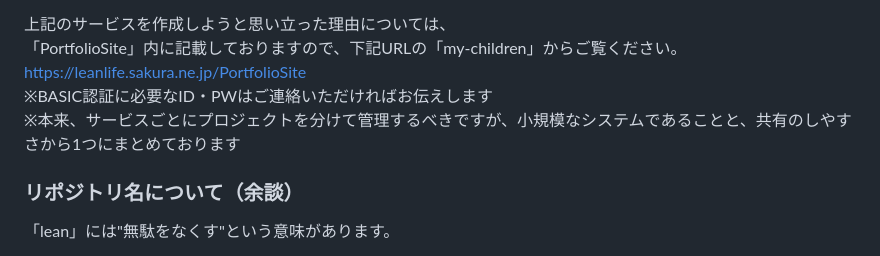
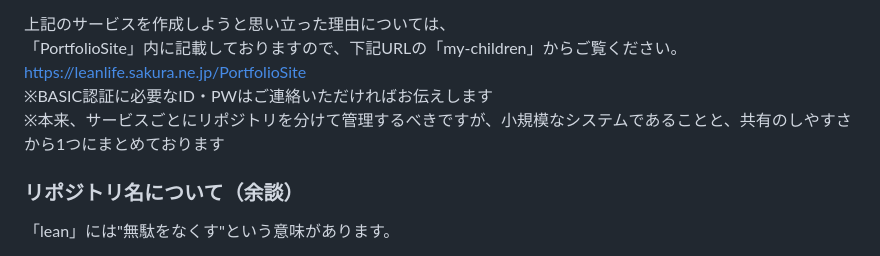
Before and after one commit to swksny/leanlife, a Markdown page: README.md, the part around the change. Drawn GitHub-style.

```diff
--- a/README.md
+++ b/README.md
@@ -9,7 +9,7 @@
 「PortfolioSite」内に記載しておりますので、下記URLの「my-children」からご覧ください。
 <https://leanlife.sakura.ne.jp/PortfolioSite>
 ※BASIC認証に必要なID・PWはご連絡いただければお伝えします
-※本来、サービスごとにプロジェクトを分けて管理するべきですが、小規模なシステムであることと、共有のしやすさから1つにまとめております
+※本来、サービスごとにリポジトリを分けて管理するべきですが、小規模なシステムであることと、共有のしやすさから1つにまとめております
 
 
 ### リポジトリ名について（余談）
```
